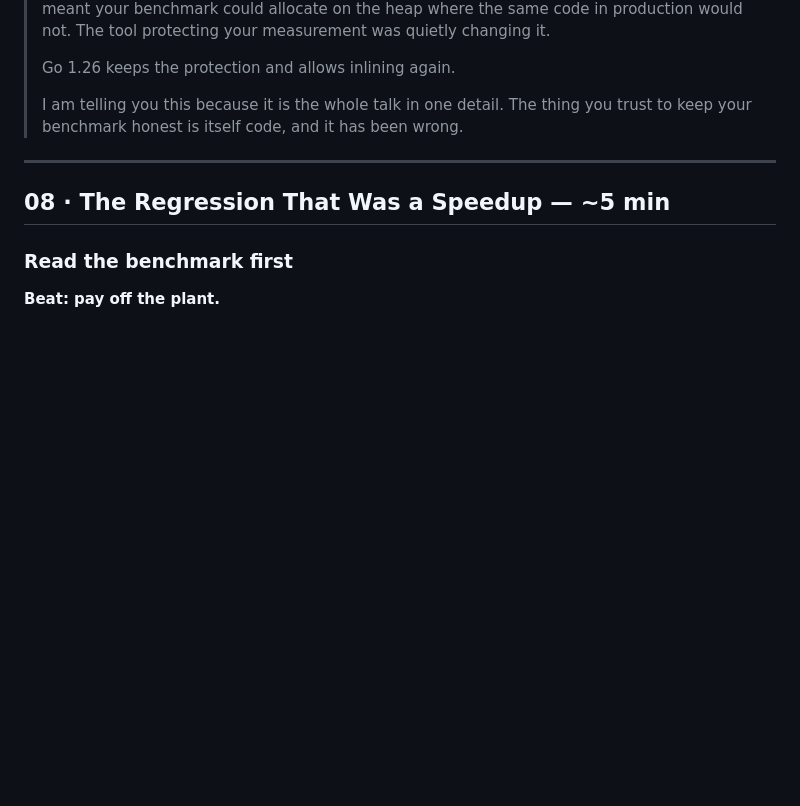
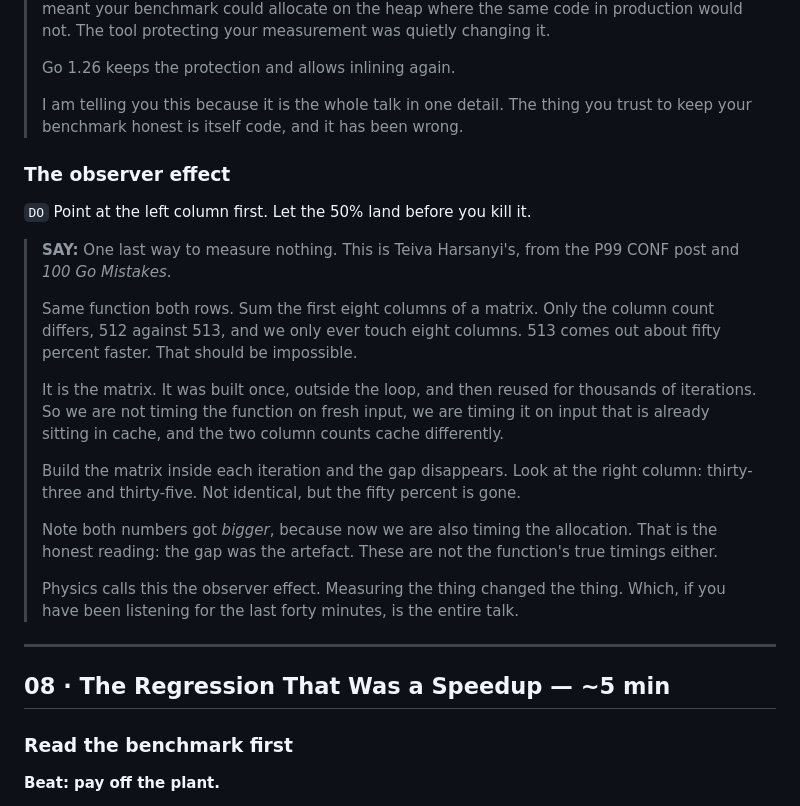
Before and after one commit to kakkoyun/gopherconuk-26, a Markdown page: talks/go-benchmarks-lying/speaker-notes.md, the part around the change. Drawn GitHub-style; blank space fills up the shorter version.

Commit message:
feat(deck): add the observer effect to the compiler-honesty section
Checking the deck against prior art turned up exactly one real gap. Harsanyi's
P99 CONF post names four traps that make a Go benchmark inaccurate; the deck
already covered timer misuse, micro-benchmark assumptions and compiler
optimizations, and had nothing on the fourth.

It belongs here more than anywhere else, because it is the same shape as the
dead-code-elimination beat two slides earlier: a number that looks like good
news and is an artefact of how the benchmark was written. The difference is
where the lie comes from. The compiler removing work is the compiler's doing;
this one is the harness reusing its input until the data lives in cache, so the
function is never timed on a fresh matrix. Ending the section on it generalises
the section from "the compiler is not neutral" to "your own harness is not
neutral either", which is the bridge the talk actually needs.

Two things are deliberately not on the slide. The mechanism is not attributed to
cache lines or prefetching, because the post explicitly defers that to 100 Go
Mistakes #91 and inventing the detail would be worse than omitting it. And the
corrected pair is not presented as the function's true timings: both numbers rise
once a matrix is allocated per iteration, since that allocation is now being
measured too. The claim is that the fifty percent gap disappears, nothing more.
The script carries both caveats out loud.

Numbers are the author's published measurements on an Intel i5-7360U, recorded
that way in ledger row 45 so nobody later mistakes them for something reproduced
in this repo.

Verified by rendering page 58 and by check_slide_footer on the 128-page PDF.

```diff
--- a/talks/go-benchmarks-lying/speaker-notes.md
+++ b/talks/go-benchmarks-lying/speaker-notes.md
@@ -529,6 +529,34 @@ about to distrust.**
 >
 > I am telling you this because it is the whole talk in one detail. The thing you
 > trust to keep your benchmark honest is itself code, and it has been wrong.
+
+### The observer effect
+
+`DO` Point at the left column first. Let the 50% land before you kill it.
+
+> **SAY:** One last way to measure nothing. This is Teiva Harsanyi's, from the
+> P99 CONF post and *100 Go Mistakes*.
+>
+> Same function both rows. Sum the first eight columns of a matrix. Only the
+> column count differs, 512 against 513, and we only ever touch eight columns.
+> 513 comes out about fifty percent faster. That should be impossible.
+>
+> It is the matrix. It was built once, outside the loop, and then reused for
+> thousands of iterations. So we are not timing the function on fresh input, we
+> are timing it on input that is already sitting in cache, and the two column
+> counts cache differently.
+>
+> Build the matrix inside each iteration and the gap disappears. Look at the
+> right column: thirty-three and thirty-five. Not identical, but the fifty
+> percent is gone.
+>
+> Note both numbers got *bigger*, because now we are also timing the allocation.
+> That is the honest reading: the gap was the artefact. These are not the
+> function's true timings either.
+>
+> Physics calls this the observer effect. Measuring the thing changed the thing.
+> Which, if you have been listening for the last forty minutes, is the entire
+> talk.
 
 ---
 
```
Also changed, not shown: research/go-benchmarks-lying/claims-ledger.md (+1 -0 lines), 1 other file.
